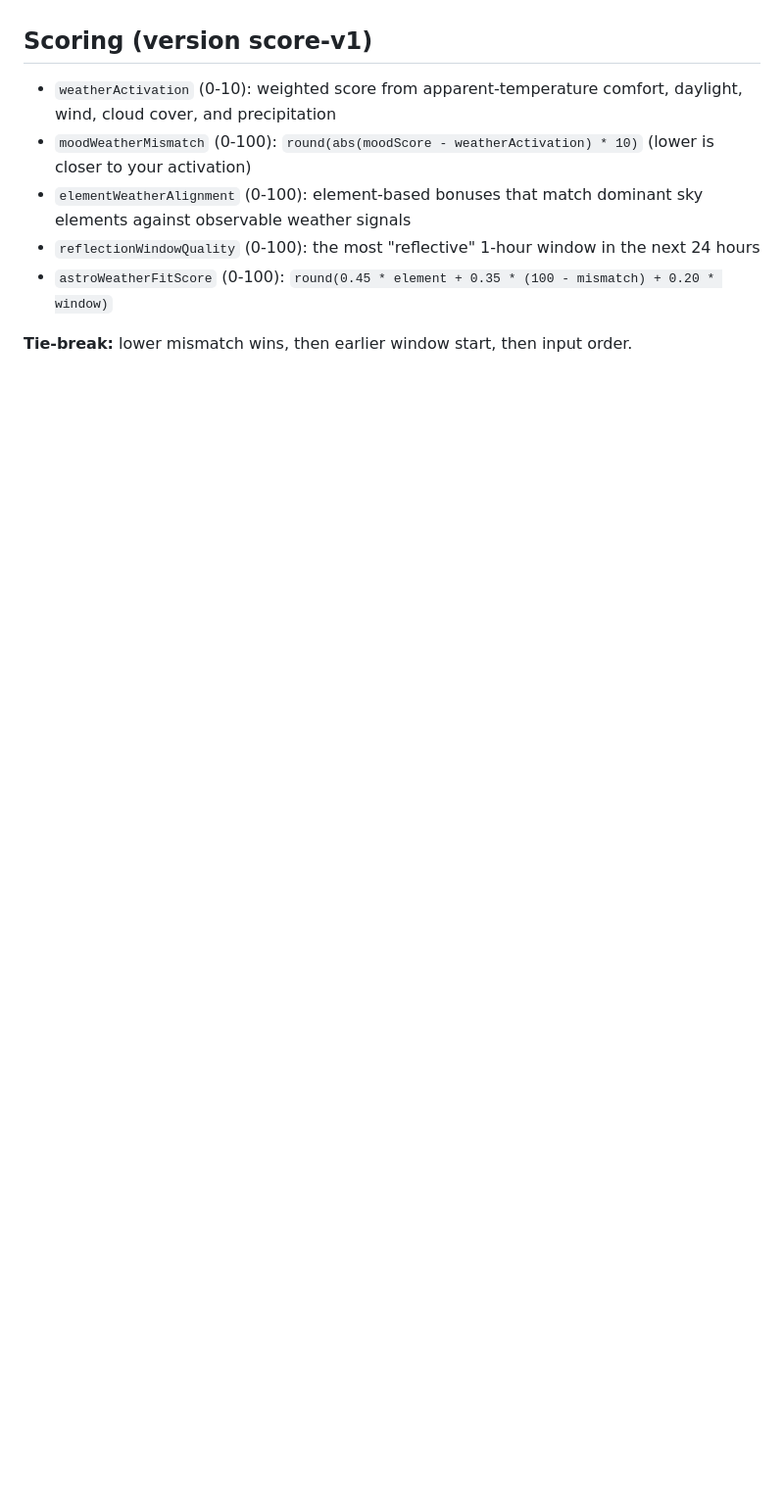
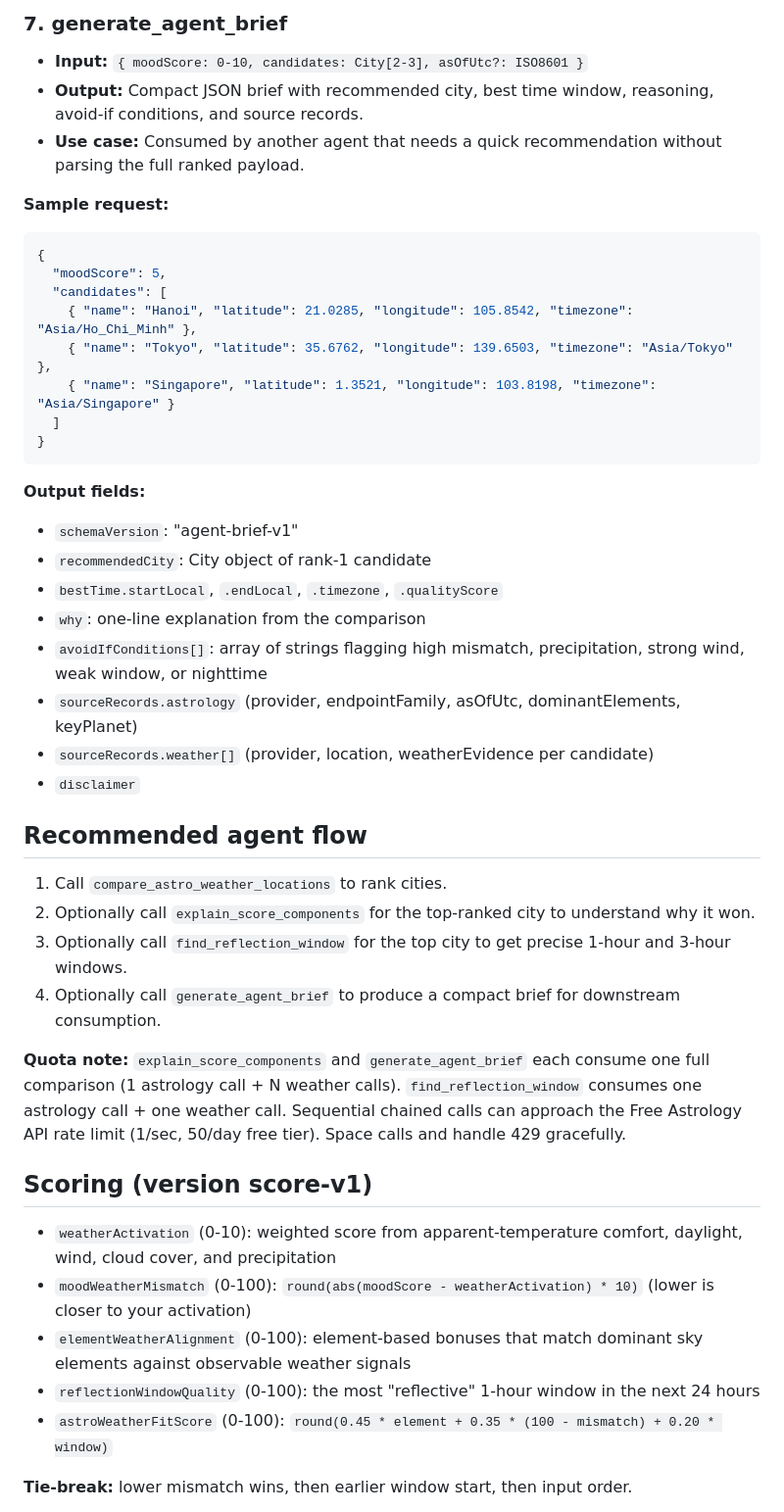
Before and after one commit to dreamFuture1405/astroroute-mcp, a Markdown page: public/agents-guide.md, the part around one of its changes. Shown at 98% size. Drawn GitHub-style; blank space fills up the shorter version.

Commit message:
docs(agents-guide): document all 7 tools with schemas, examples, and recommended flow

````diff
--- a/public/agents-guide.md
+++ b/public/agents-guide.md
@@ -30,3 +83,38 @@ Transport: Streamable HTTP (stateless, no session required)
+### 7. generate_agent_brief
+- **Input:** `{ moodScore: 0-10, candidates: City[2-3], asOfUtc?: ISO8601 }`
+- **Output:** Compact JSON brief with recommended city, best time window, reasoning, avoid-if conditions, and source records.
+- **Use case:** Consumed by another agent that needs a quick recommendation without parsing the full ranked payload.
+
+**Sample request:**
+```json
+{
+  "moodScore": 5,
+  "candidates": [
+    { "name": "Hanoi", "latitude": 21.0285, "longitude": 105.8542, "timezone": "Asia/Ho_Chi_Minh" },
+    { "name": "Tokyo", "latitude": 35.6762, "longitude": 139.6503, "timezone": "Asia/Tokyo" },
+    { "name": "Singapore", "latitude": 1.3521, "longitude": 103.8198, "timezone": "Asia/Singapore" }
+  ]
+}
+```
+
+**Output fields:**
+- `schemaVersion`: "agent-brief-v1"
+- `recommendedCity`: City object of rank-1 candidate
+- `bestTime.startLocal`, `.endLocal`, `.timezone`, `.qualityScore`
+- `why`: one-line explanation from the comparison
+- `avoidIfConditions[]`: array of strings flagging high mismatch, precipitation, strong wind, weak window, or nighttime
+- `sourceRecords.astrology` (provider, endpointFamily, asOfUtc, dominantElements, keyPlanet)
+- `sourceRecords.weather[]` (provider, location, weatherEvidence per candidate)
+- `disclaimer`
+
+## Recommended agent flow
+
+1. Call `compare_astro_weather_locations` to rank cities.
+2. Optionally call `explain_score_components` for the top-ranked city to understand why it won.
+3. Optionally call `find_reflection_window` for the top city to get precise 1-hour and 3-hour windows.
+4. Optionally call `generate_agent_brief` to produce a compact brief for downstream consumption.
+
+**Quota note:** `explain_score_components` and `generate_agent_brief` each consume one full comparison (1 astrology call + N weather calls). `find_reflection_window` consumes one astrology call + one weather call. Sequential chained calls can approach the Free Astrology API rate limit (1/sec, 50/day free tier). Space calls and handle 429 gracefully.
 
 ## Scoring (version score-v1)
 
````
Also changed, not shown: other parts of public/agents-guide.md (+53 -0 lines).
